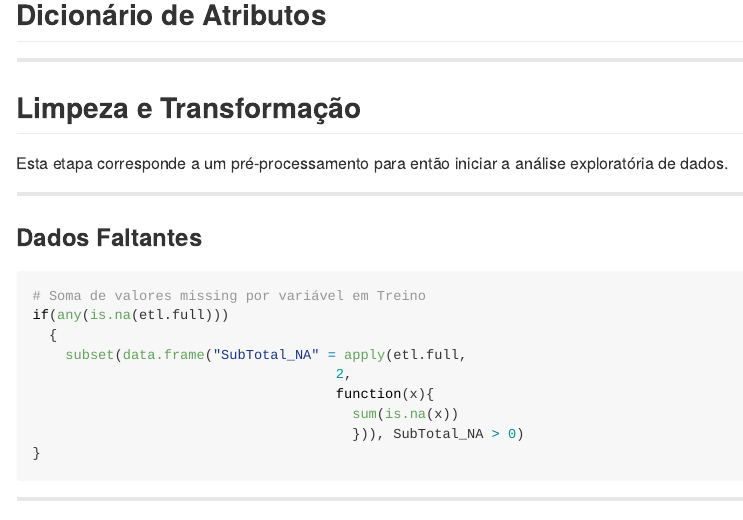
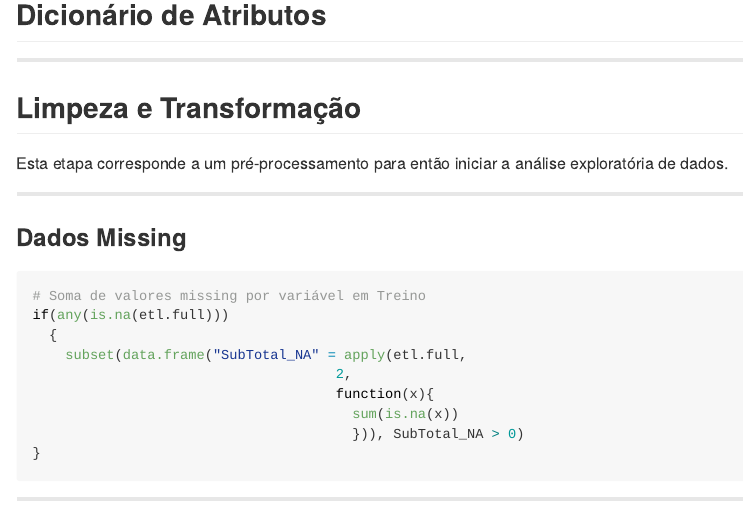
Before and after one commit to uallasleles/Early-Stage-Diabetes-Risk-Prediction, an R Markdown document (project.Rmd): the page in a window 1100 px wide, from 2730 px down. Rendered offline with R 4.5, knitr and Pandoc, with nearby package versions; long lines of code are wrapped.

Commit message:
Teste develop branch

````diff
--- a/project.Rmd
+++ b/project.Rmd
@@ -138,7 +138,7 @@ ___
 Esta etapa corresponde a um pré-processamento para então iniciar a análise exploratória de dados.
 
 ___
-### Dados Faltantes
+### Dados Missing
 
 ```{r Verificando Missing Data, results="asis"}
 # Soma de valores missing por variável em Treino
````
